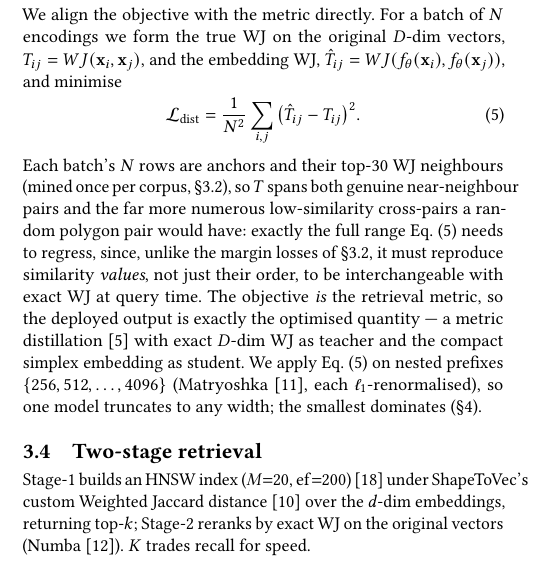
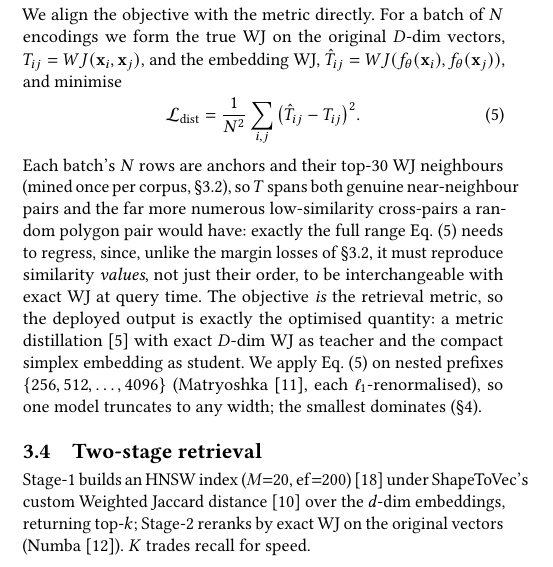
Before and after one commit to ruban-ai/polygon-ann-ml-embeddings, a LaTeX paper (term_project/SigSpatial/shortpaper_updated/sigconf.tex): part of one column of page 2 of 5, cut so that both start at the same text. Compiled offline with pdfLaTeX.

Commit message:
auto: sigconf.tex

```diff
--- a/term_project/SigSpatial/shortpaper_updated/sigconf.tex
+++ b/term_project/SigSpatial/shortpaper_updated/sigconf.tex
@@ -257,7 +257,7 @@ margin losses of \S\ref{sec:contrastive}, it must reproduce similarity
 \emph{values}, not just their order, to be interchangeable with exact WJ at query
 time.
 The objective \emph{is} the retrieval metric, so the deployed output is exactly the
-optimised quantity --- a metric distillation~\cite{hinton15} with exact $D$-dim WJ
+optimised quantity: a metric distillation~\cite{hinton15} with exact $D$-dim WJ
 as teacher and the compact simplex embedding as student. We apply
 Eq.~\eqref{eq:distill} on nested prefixes $\{256, 512, \dots,4096\}$
 (Matryoshka~\cite{matryoshka22}, each $\ell_1$-renormalised), so one model truncates
```
